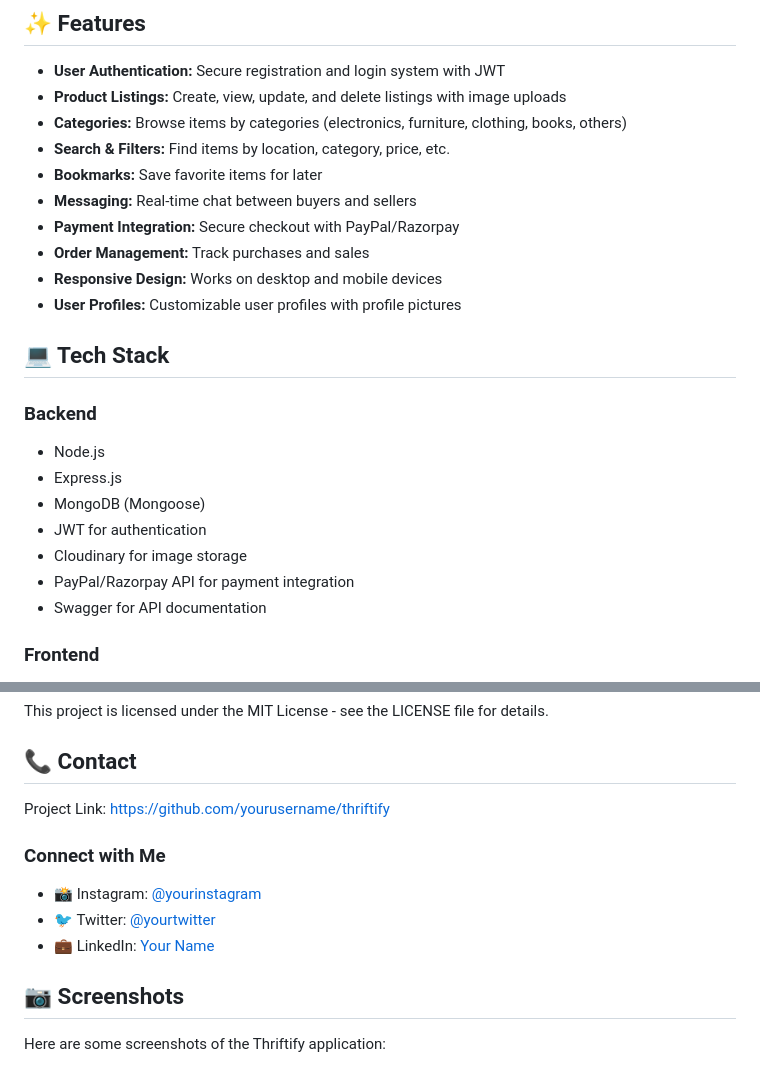
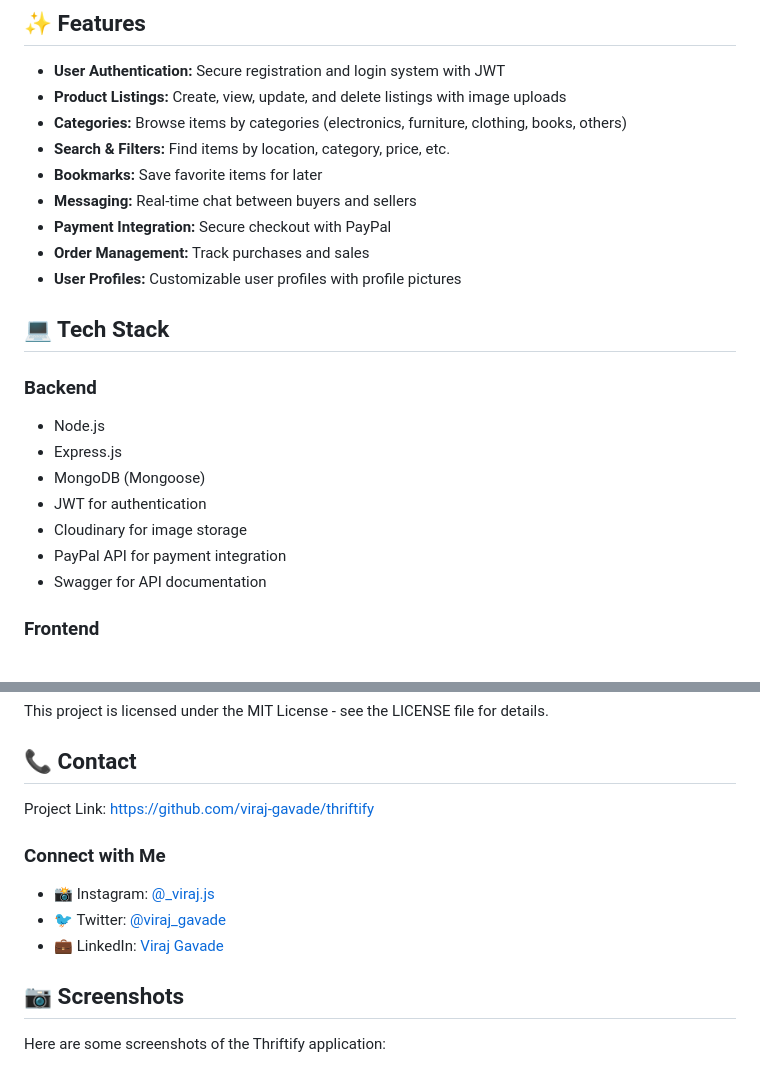
Before and after one commit to viraj-gavade/Thriftify, a Markdown page: README.md, 2 parts joined by grey strips. Rendered like a GitHub page.

```diff
--- a/README.md
+++ b/README.md
@@ -16,9 +16,8 @@ Thriftify is an online marketplace platform for buying and selling second-hand i
 - **Search & Filters:** Find items by location, category, price, etc.
 - **Bookmarks:** Save favorite items for later
 - **Messaging:** Real-time chat between buyers and sellers
-- **Payment Integration:** Secure checkout with PayPal/Razorpay
+- **Payment Integration:** Secure checkout with PayPal
 - **Order Management:** Track purchases and sales
-- **Responsive Design:** Works on desktop and mobile devices
 - **User Profiles:** Customizable user profiles with profile pictures
 
 ## 💻 Tech Stack
@@ -29,7 +28,7 @@ Thriftify is an online marketplace platform for buying and selling second-hand i
 - MongoDB (Mongoose)
 - JWT for authentication
 - Cloudinary for image storage
-- PayPal/Razorpay API for payment integration
+- PayPal API for payment integration
 - Swagger for API documentation
 
 ### Frontend
@@ -250,12 +249,12 @@ This project is licensed under the MIT License - see the LICENSE file for detail
 
 ## 📞 Contact
 
-Project Link: [https://github.com/yourusername/thriftify](https://github.com/yourusername/thriftify)
+Project Link: [https://github.com/viraj-gavade/thriftify](https://github.com/viraj-gavade/Thriftify)
 
 ### Connect with Me
-- 📸 Instagram: [@yourinstagram](https://instagram.com/yourinstagram)
-- 🐦 Twitter: [@yourtwitter](https://twitter.com/yourtwitter)
-- 💼 LinkedIn: [Your Name](https://linkedin.com/in/yourlinkedin)
+- 📸 Instagram: [@_viraj.js]([https://instagram.com/yourinstagram](https://www.instagram.com/_viraj.js/))
+- 🐦 Twitter: [@viraj_gavade]([https://twitter.com/yourtwitter](https://x.com/viraj_gavade))
+- 💼 LinkedIn: [Viraj Gavade]([https://linkedin.com/in/yourlinkedin](https://www.linkedin.com/in/viraj-gavade-dev/))
 
 ## 📷 Screenshots
 
```
Also changed, not shown: other parts of README.md (+1 -4 lines).
